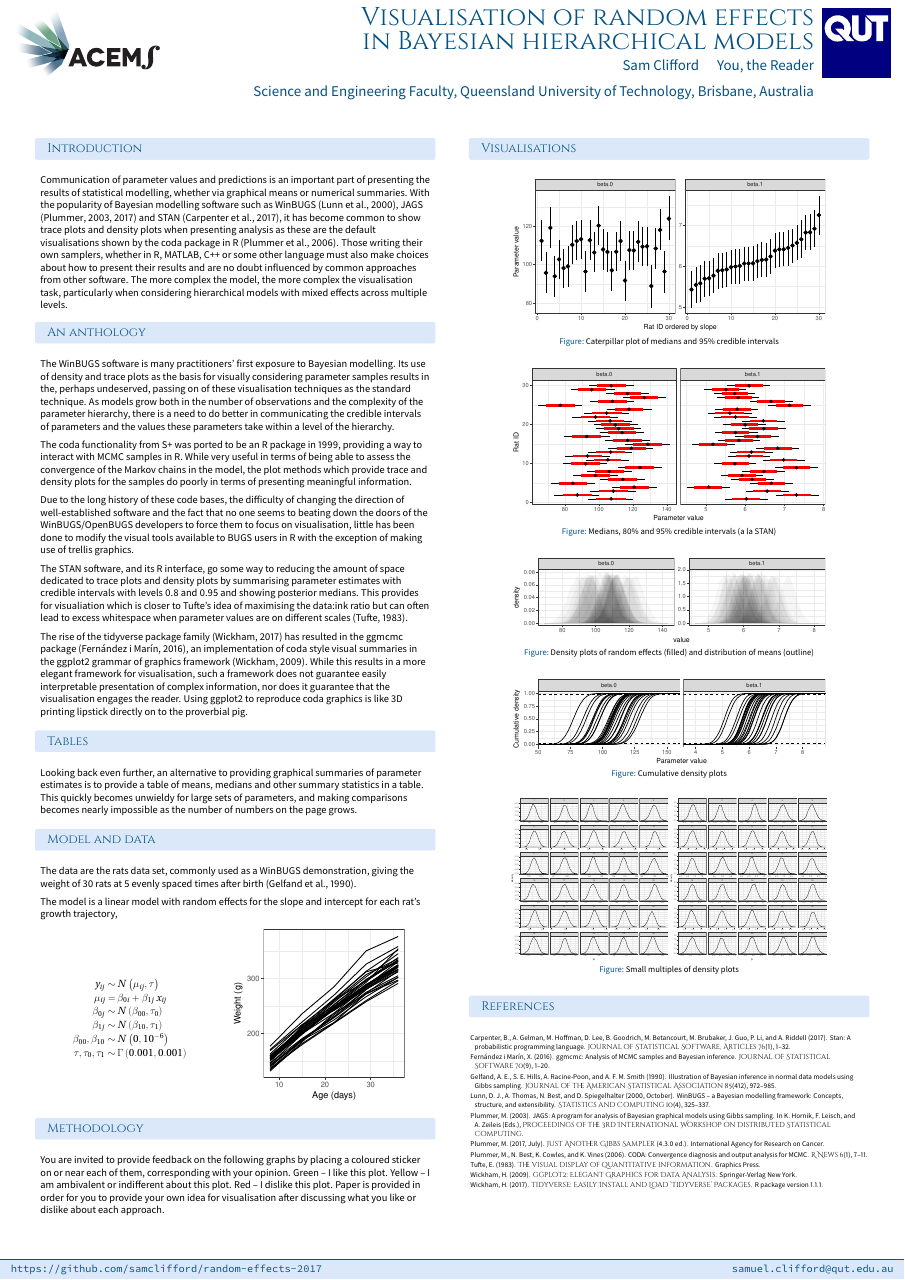
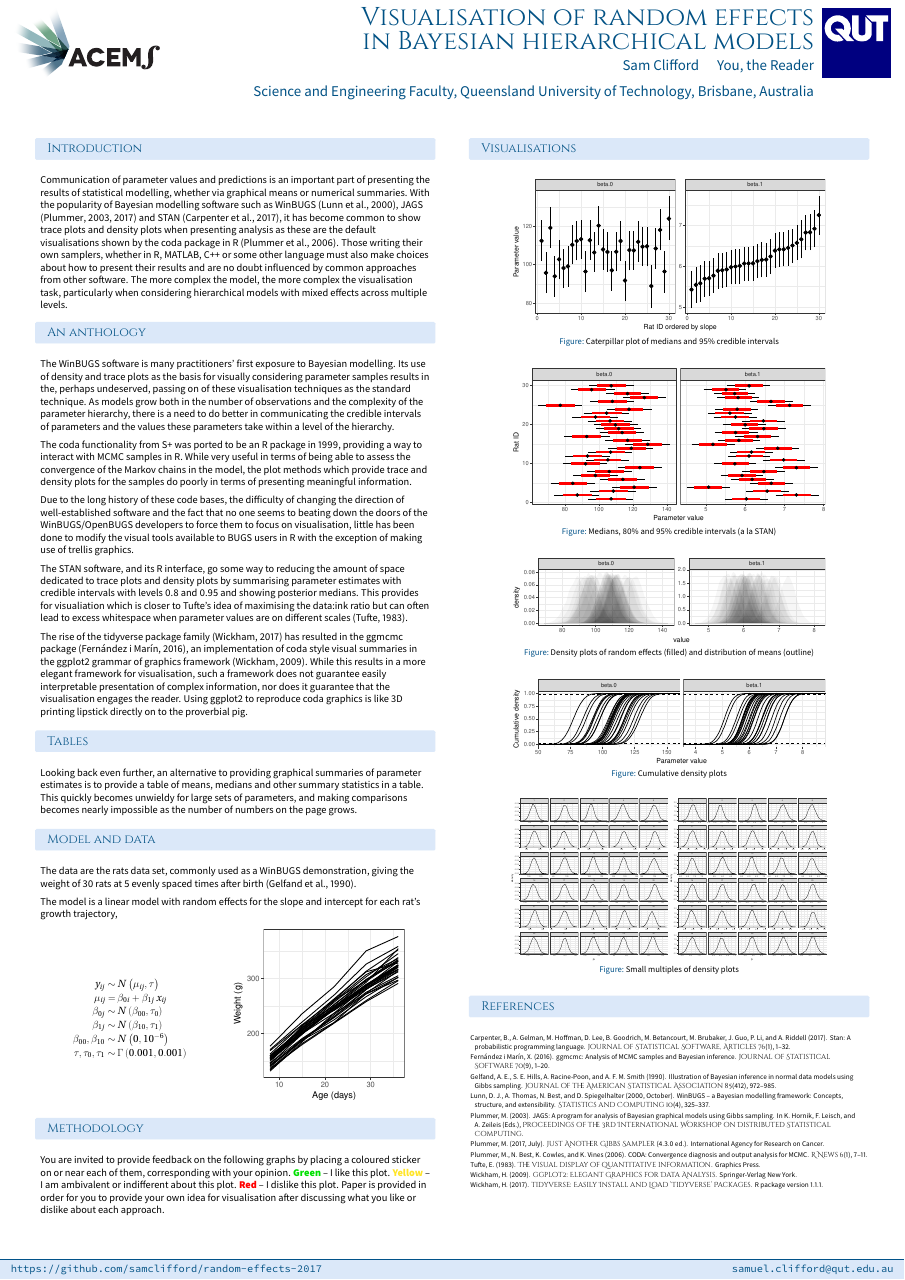
Before and after one commit to samclifford/random-effects-2017, a LaTeX poster (bob2017.tex, which reads content.tex): the whole page. The pictures show the PDF file bob2017.pdf that the author committed with the source.

Commit message:
coloured text

```diff
--- a/bob2017.tex
+++ b/bob2017.tex
@@ -1,4 +1,4 @@
-\documentclass[11pt]{beamer}
+\documentclass[11pt,usenames,dvipsnames]{beamer}
 
 \usepackage{tikz}
 \usepackage{graphicx}
--- a/content.tex
+++ b/content.tex
@@ -65,7 +65,7 @@ Looking back even further, an alternative to providing graphical summaries of pa
 
 	\setlength{\parskip}{15pt}
 
-	You are invited to provide feedback on the following graphs by placing a coloured sticker on or near each of them, corresponding with your opinion. Green -- I like this plot. Yellow -- I am ambivalent or indifferent about this plot. Red -- I dislike this plot. Paper is provided in order for you to provide your own idea for visualisation after discussing what you like or dislike about each approach.
+	You are invited to provide feedback on the following graphs by placing a coloured sticker on or near each of them, corresponding with your opinion. \textcolor{ForestGreen}{\bfseries Green} -- I like this plot.  \textcolor{Goldenrod}{\bfseries Yellow} -- I am ambivalent or indifferent about this plot.  \textcolor{Red}{\bfseries Red} -- I dislike this plot. Paper is provided in order for you to provide your own idea for visualisation after discussing what you like or dislike about each approach.
 
 \end{block}
 
```
Also changed, not shown: bob2017.pdf.
